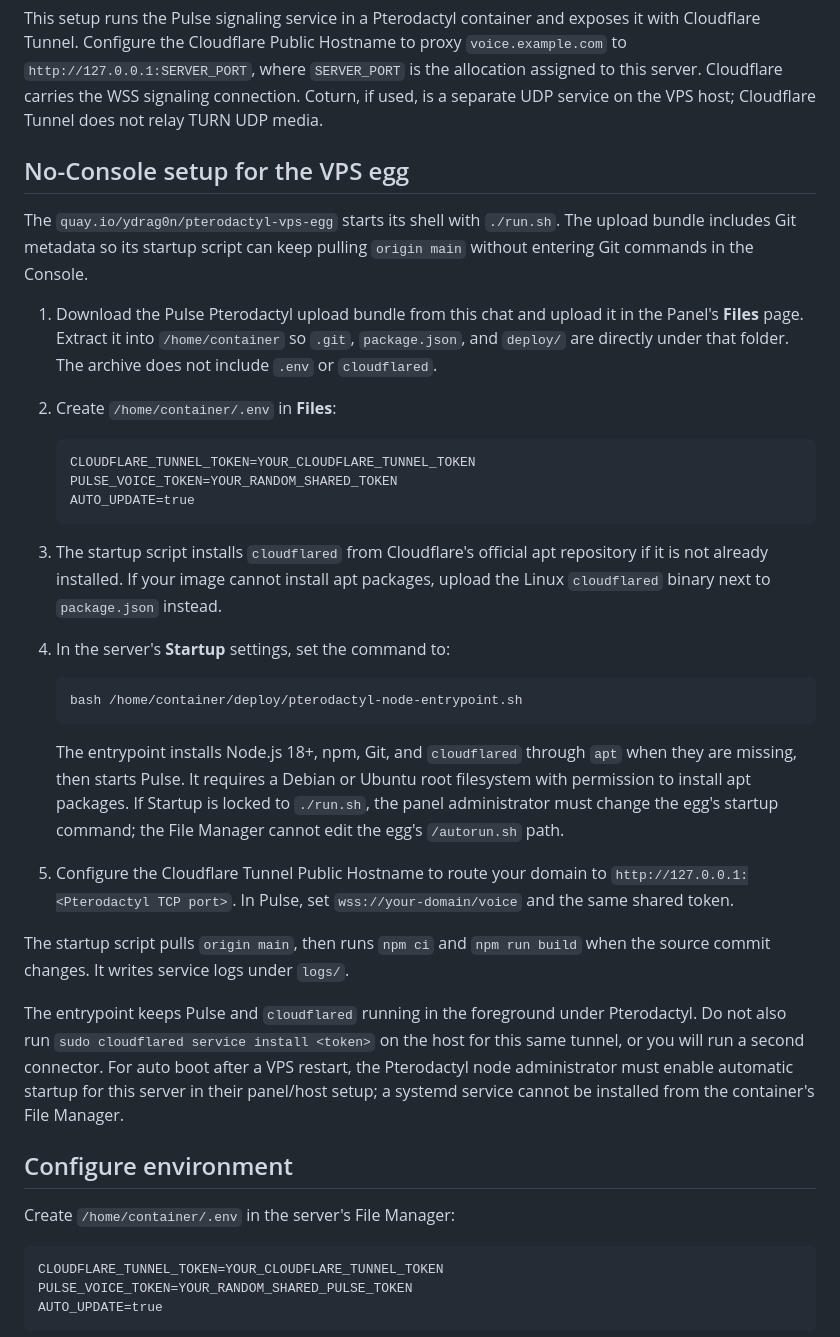
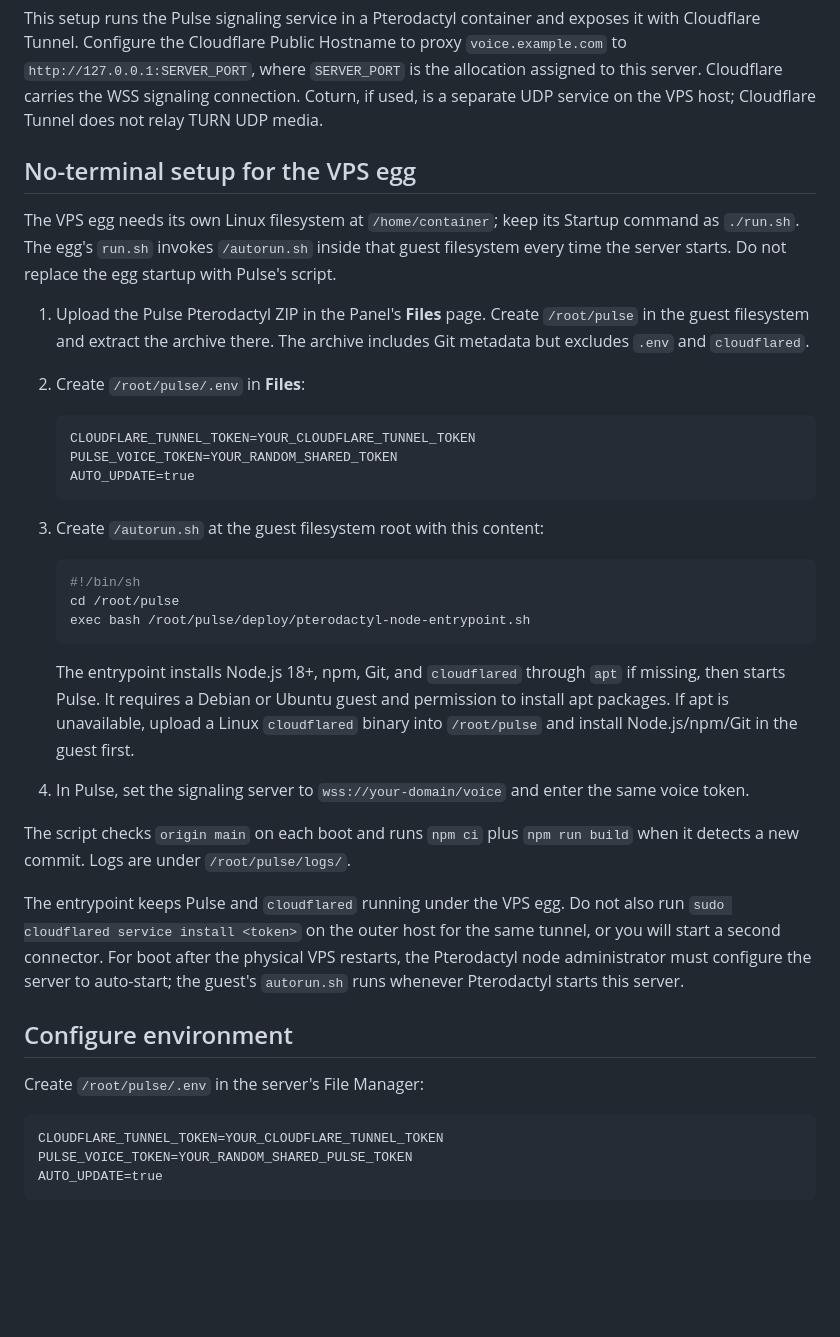
Before and after one commit to human757-fin/pulse, a Markdown page: deploy/PTERODACTYL.md, the part around the change. Drawn GitHub-style; blank space fills up the shorter version.

Commit message:
Document Pulse setup inside VPS egg filesystem

````diff
--- a/deploy/PTERODACTYL.md
+++ b/deploy/PTERODACTYL.md
@@ -2,12 +2,12 @@
 
 This setup runs the Pulse signaling service in a Pterodactyl container and exposes it with Cloudflare Tunnel. Configure the Cloudflare Public Hostname to proxy `voice.example.com` to `http://127.0.0.1:SERVER_PORT`, where `SERVER_PORT` is the allocation assigned to this server. Cloudflare carries the WSS signaling connection. Coturn, if used, is a separate UDP service on the VPS host; Cloudflare Tunnel does not relay TURN UDP media.
 
-## No-Console setup for the VPS egg
+## No-terminal setup for the VPS egg
 
-The `quay.io/ydrag0n/pterodactyl-vps-egg` starts its shell with `./run.sh`. The upload bundle includes Git metadata so its startup script can keep pulling `origin main` without entering Git commands in the Console.
+The VPS egg needs its own Linux filesystem at `/home/container`; keep its Startup command as `./run.sh`. The egg's `run.sh` invokes `/autorun.sh` inside that guest filesystem every time the server starts. Do not replace the egg startup with Pulse's script.
 
-1. Download the Pulse Pterodactyl upload bundle from this chat and upload it in the Panel's **Files** page. Extract it into `/home/container` so `.git`, `package.json`, and `deploy/` are directly under that folder. The archive does not include `.env` or `cloudflared`.
-2. Create `/home/container/.env` in **Files**:
+1. Upload the Pulse Pterodactyl ZIP in the Panel's **Files** page. Create `/root/pulse` in the guest filesystem and extract the archive there. The archive includes Git metadata but excludes `.env` and `cloudflared`.
+2. Create `/root/pulse/.env` in **Files**:
 
    ```dotenv
    CLOUDFLARE_TUNNEL_TOKEN=YOUR_CLOUDFLARE_TUNNEL_TOKEN
@@ -15,23 +15,24 @@ The `quay.io/ydrag0n/pterodactyl-vps-egg` starts its shell with `./run.sh`. The
    AUTO_UPDATE=true
    ```
 
-3. The startup script installs `cloudflared` from Cloudflare's official apt repository if it is not already installed. If your image cannot install apt packages, upload the Linux `cloudflared` binary next to `package.json` instead.
-4. In the server's **Startup** settings, set the command to:
+3. Create `/autorun.sh` at the guest filesystem root with this content:
 
    ```sh
-   bash /home/container/deploy/pterodactyl-node-entrypoint.sh
+   #!/bin/sh
+   cd /root/pulse
+   exec bash /root/pulse/deploy/pterodactyl-node-entrypoint.sh
    ```
 
-   The entrypoint installs Node.js 18+, npm, Git, and `cloudflared` through `apt` when they are missing, then starts Pulse. It requires a Debian or Ubuntu root filesystem with permission to install apt packages. If Startup is locked to `./run.sh`, the panel administrator must change the egg's startup command; the File Manager cannot edit the egg's `/autorun.sh` path.
-5. Configure the Cloudflare Tunnel Public Hostname to route your domain to `http://127.0.0.1:<Pterodactyl TCP port>`. In Pulse, set `wss://your-domain/voice` and the same shared token.
+   The entrypoint installs Node.js 18+, npm, Git, and `cloudflared` through `apt` if missing, then starts Pulse. It requires a Debian or Ubuntu guest and permission to install apt packages. If apt is unavailable, upload a Linux `cloudflared` binary into `/root/pulse` and install Node.js/npm/Git in the guest first.
+4. In Pulse, set the signaling server to `wss://your-domain/voice` and enter the same voice token.
 
-The startup script pulls `origin main`, then runs `npm ci` and `npm run build` when the source commit changes. It writes service logs under `logs/`.
+The script checks `origin main` on each boot and runs `npm ci` plus `npm run build` when it detects a new commit. Logs are under `/root/pulse/logs/`.
 
-The entrypoint keeps Pulse and `cloudflared` running in the foreground under Pterodactyl. Do not also run `sudo cloudflared service install <token>` on the host for this same tunnel, or you will run a second connector. For auto boot after a VPS restart, the Pterodactyl node administrator must enable automatic startup for this server in their panel/host setup; a systemd service cannot be installed from the container's File Manager.
+The entrypoint keeps Pulse and `cloudflared` running under the VPS egg. Do not also run `sudo cloudflared service install <token>` on the outer host for the same tunnel, or you will start a second connector. For boot after the physical VPS restarts, the Pterodactyl node administrator must configure the server to auto-start; the guest's `autorun.sh` runs whenever Pterodactyl starts this server.
 
 ## Configure environment
 
-Create `/home/container/.env` in the server's File Manager:
+Create `/root/pulse/.env` in the server's File Manager:
 
 ```dotenv
 CLOUDFLARE_TUNNEL_TOKEN=YOUR_CLOUDFLARE_TUNNEL_TOKEN
````
